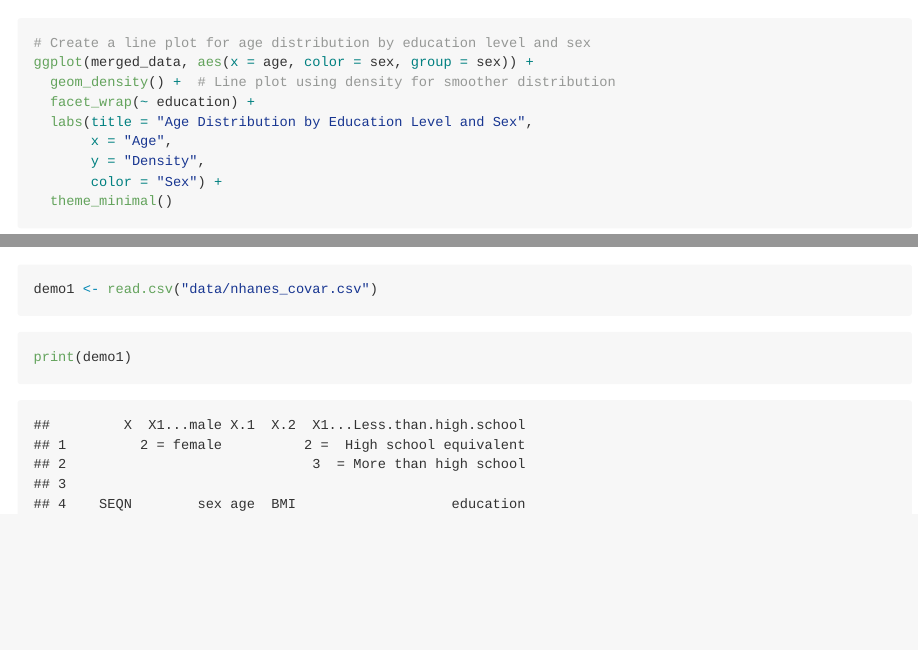
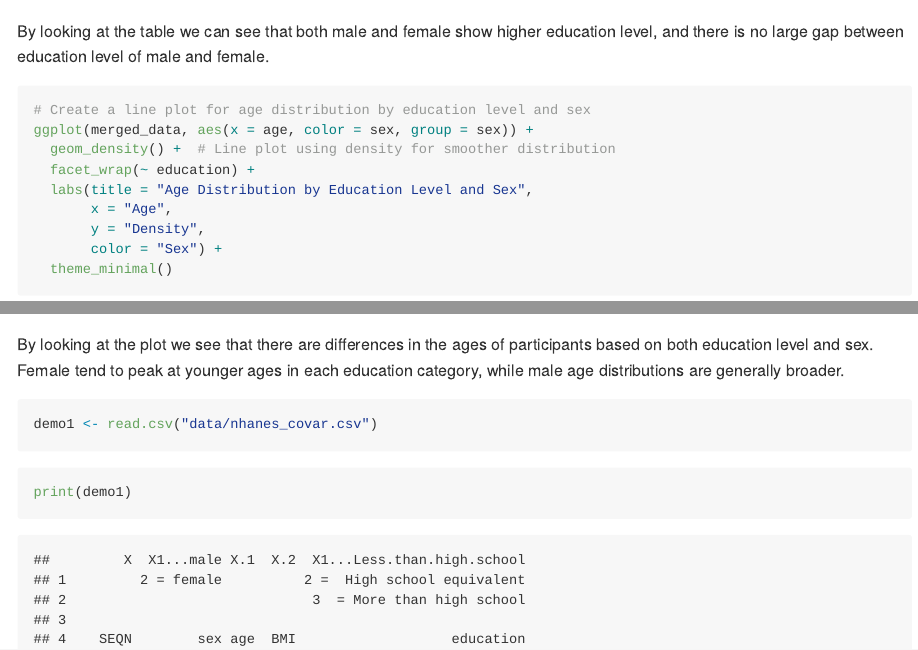
Before and after one commit to NiluYuiL188/p8105_hw3_yl5829, an R Markdown document (p8105_hw3_yl5829.Rmd): the page in a window 1100 px wide, from 1630 px down, and a second part further down, joined at a grey line. Rendered offline with R 4.5, knitr and Pandoc, with nearby package versions; some code elsewhere in the file could not run offline; long lines of code are wrapped.

Commit message:
comment on the items

````diff
--- a/p8105_hw3_yl5829.Rmd
+++ b/p8105_hw3_yl5829.Rmd
@@ -83,6 +83,7 @@ education_sex_table <- merged_data %>%
 print(education_sex_table)
 
 ```
+By looking at the table we can see that both male and female show higher education level, and there is no large gap between education level of male and female.
 
 
 ```{r}
@@ -97,8 +98,7 @@ ggplot(merged_data, aes(x = age, color = sex, group = sex)) +
   theme_minimal()
 
 ```
-
-
+By looking at the plot we see that there are differences in the ages of participants based on both education level and sex. Female tend to peak at younger ages in each education category, while male age distributions are generally broader.
 
 ```{r}
 demo1 <- read.csv("data/nhanes_covar.csv")
````
